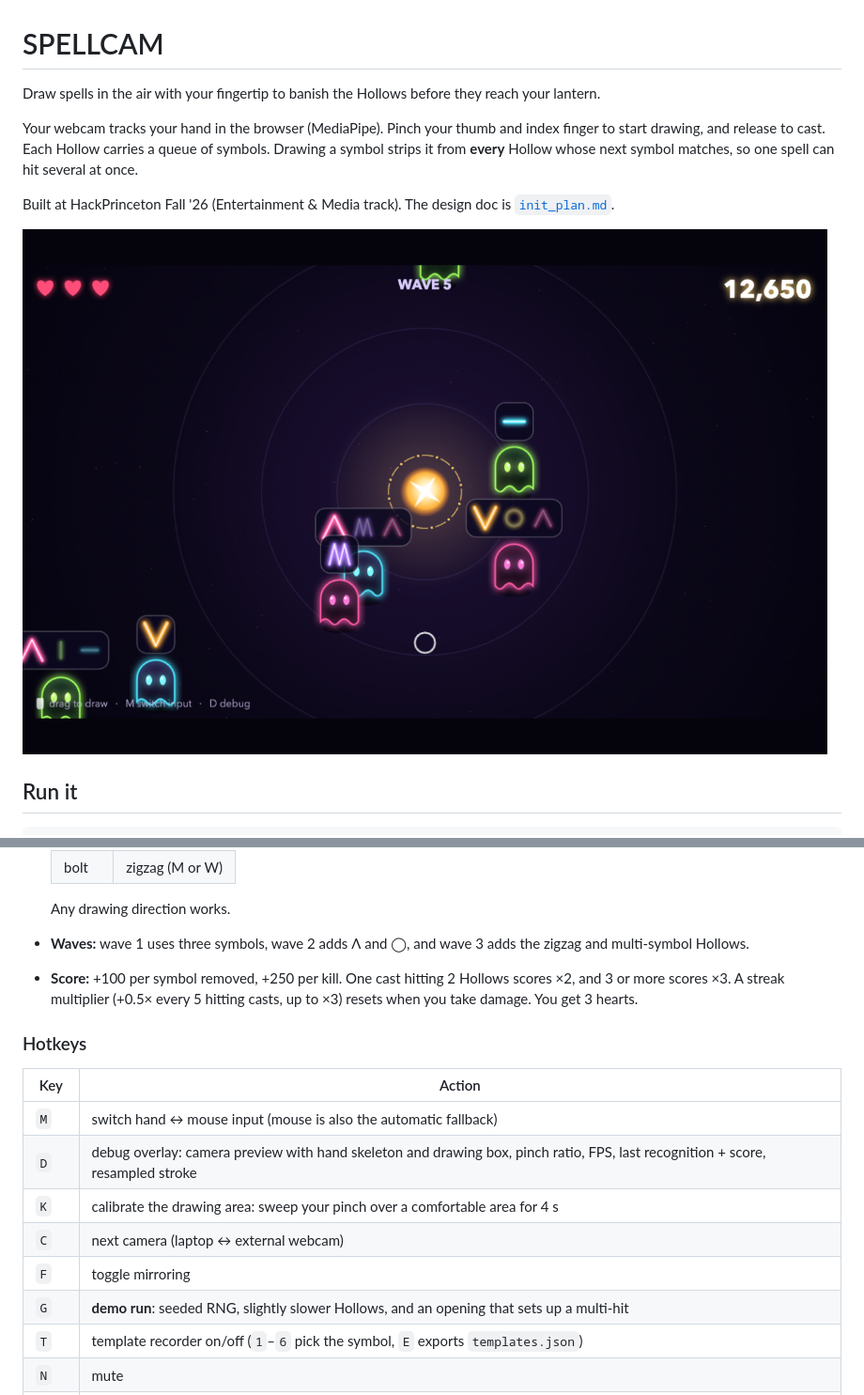
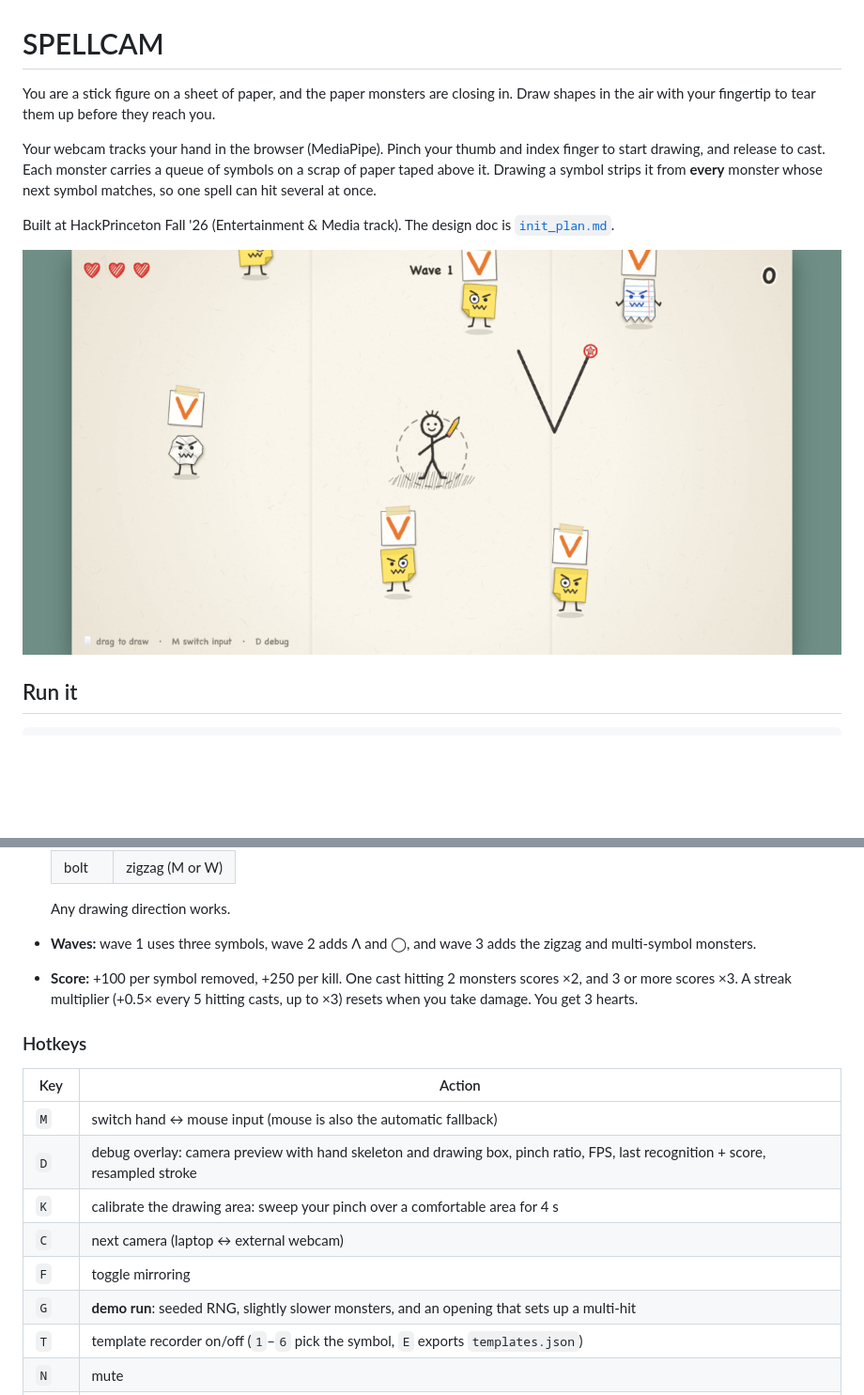
Before and after one commit to rocco-zhang/HackPrincetonF2026, a Markdown page: README.md, 2 parts joined by grey strips. Shown at 94% size. GitHub-like rendering; pictures changed too: docs/screenshot.png; blank space fills up the shorter version.

Commit message:
paper theme/skin

```diff
--- a/README.md
+++ b/README.md
@@ -1,8 +1,8 @@
 # SPELLCAM
 
-Draw spells in the air with your fingertip to banish the Hollows before they reach your lantern.
+You are a stick figure on a sheet of paper, and the paper monsters are closing in. Draw shapes in the air with your fingertip to tear them up before they reach you.
 
-Your webcam tracks your hand in the browser (MediaPipe). Pinch your thumb and index finger to start drawing, and release to cast. Each Hollow carries a queue of symbols. Drawing a symbol strips it from **every** Hollow whose next symbol matches, so one spell can hit several at once.
+Your webcam tracks your hand in the browser (MediaPipe). Pinch your thumb and index finger to start drawing, and release to cast. Each monster carries a queue of symbols on a scrap of paper taped above it. Drawing a symbol strips it from **every** monster whose next symbol matches, so one spell can hit several at once.
 
 Built at HackPrinceton Fall '26 (Entertainment & Media track). The design doc is [`init_plan.md`](init_plan.md).
 
@@ -36,8 +36,8 @@ Everything runs in the browser. There is no backend. The hand model (`public/mod
   | bolt | zigzag (M or W) |
 
   Any drawing direction works.
-- **Waves:** wave 1 uses three symbols, wave 2 adds Λ and ◯, and wave 3 adds the zigzag and multi-symbol Hollows.
-- **Score:** +100 per symbol removed, +250 per kill. One cast hitting 2 Hollows scores ×2, and 3 or more scores ×3. A streak multiplier (+0.5× every 5 hitting casts, up to ×3) resets when you take damage. You get 3 hearts.
+- **Waves:** wave 1 uses three symbols, wave 2 adds Λ and ◯, and wave 3 adds the zigzag and multi-symbol monsters.
+- **Score:** +100 per symbol removed, +250 per kill. One cast hitting 2 monsters scores ×2, and 3 or more scores ×3. A streak multiplier (+0.5× every 5 hitting casts, up to ×3) resets when you take damage. You get 3 hearts.
 
 ### Hotkeys
 
@@ -48,7 +48,7 @@ Everything runs in the browser. There is no backend. The hand model (`public/mod
 | `K` | calibrate the drawing area: sweep your pinch over a comfortable area for 4 s |
 | `C` | next camera (laptop ↔ external webcam) |
 | `F` | toggle mirroring |
-| `G` | **demo run**: seeded RNG, slightly slower Hollows, and an opening that sets up a multi-hit |
+| `G` | **demo run**: seeded RNG, slightly slower monsters, and an opening that sets up a multi-hit |
 | `T` | template recorder on/off (`1`–`6` pick the symbol, `E` exports `templates.json`) |
 | `N` | mute |
 | `Esc` | back to the title screen |
```
Also changed, not shown: other parts of README.md (+3 -3 lines), 16 other files.
